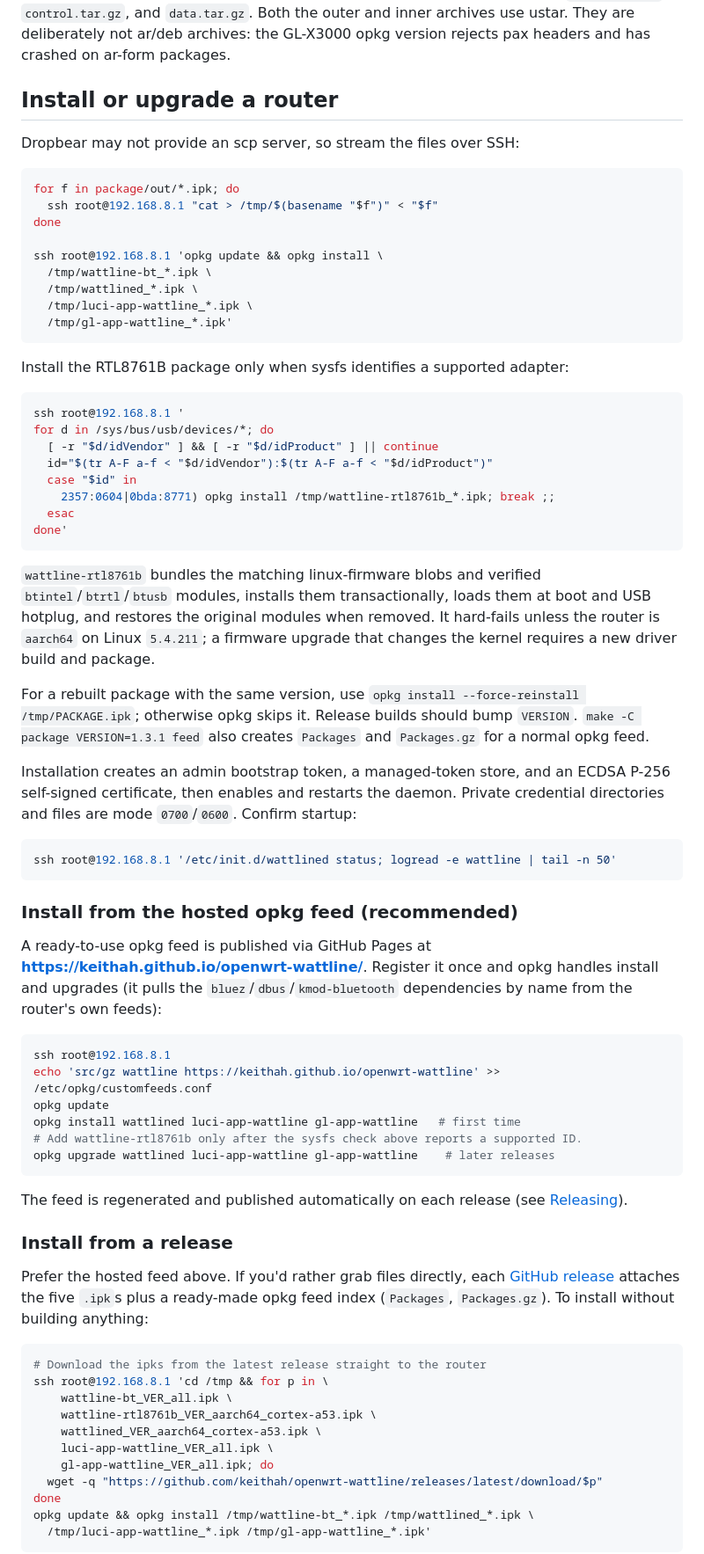
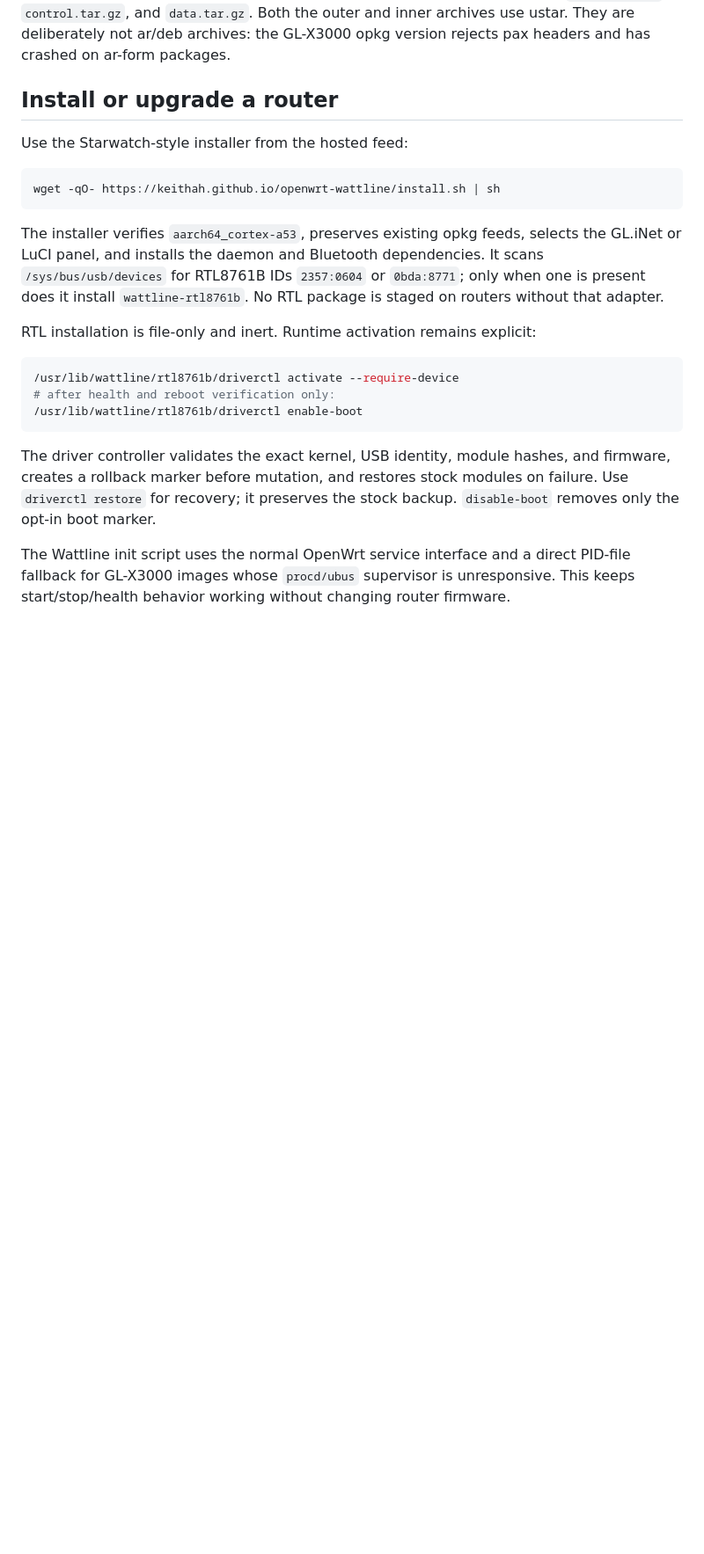
Before and after one commit to keithah/openwrt-wattline, a Markdown page: README.md, the part around one of its changes. Shown at 88% size. Rendered like a GitHub page; blank space fills up the shorter version.

Commit message:
docs: document guarded hosted installer workflow

````diff
--- a/README.md
+++ b/README.md
@@ -83,89 +83,33 @@ opkg version rejects pax headers and has crashed on ar-form packages.
 
 ## Install or upgrade a router
 
-Dropbear may not provide an scp server, so stream the files over SSH:
+Use the Starwatch-style installer from the hosted feed:
 
 ```sh
-for f in package/out/*.ipk; do
-  ssh root@192.168.8.1 "cat > /tmp/$(basename "$f")" < "$f"
-done
-
-ssh root@192.168.8.1 'opkg update && opkg install \
-  /tmp/wattline-bt_*.ipk \
-  /tmp/wattlined_*.ipk \
-  /tmp/luci-app-wattline_*.ipk \
-  /tmp/gl-app-wattline_*.ipk'
+wget -qO- https://keithah.github.io/openwrt-wattline/install.sh | sh
 ```
 
-Install the RTL8761B package only when sysfs identifies a supported adapter:
+The installer verifies `aarch64_cortex-a53`, preserves existing opkg feeds,
+selects the GL.iNet or LuCI panel, and installs the daemon and Bluetooth
+dependencies. It scans `/sys/bus/usb/devices` for RTL8761B IDs `2357:0604` or
+`0bda:8771`; only when one is present does it install
+`wattline-rtl8761b`. No RTL package is staged on routers without that adapter.
+
+RTL installation is file-only and inert. Runtime activation remains explicit:
 
 ```sh
-ssh root@192.168.8.1 '
-for d in /sys/bus/usb/devices/*; do
-  [ -r "$d/idVendor" ] && [ -r "$d/idProduct" ] || continue
-  id="$(tr A-F a-f < "$d/idVendor"):$(tr A-F a-f < "$d/idProduct")"
-  case "$id" in
-    2357:0604|0bda:8771) opkg install /tmp/wattline-rtl8761b_*.ipk; break ;;
-  esac
-done'
+/usr/lib/wattline/rtl8761b/driverctl activate --require-device
+# after health and reboot verification only:
+/usr/lib/wattline/rtl8761b/driverctl enable-boot
 ```
 
-`wattline-rtl8761b` bundles the matching linux-firmware blobs and verified
-`btintel`/`btrtl`/`btusb` modules, installs them transactionally, loads them at
-boot and USB hotplug, and restores the original modules when removed. It
-hard-fails unless the router is `aarch64` on Linux `5.4.211`; a firmware upgrade
-that changes the kernel requires a new driver build and package.
+The driver controller validates the exact kernel, USB identity, module hashes,
+and firmware, creates a rollback marker before mutation, and restores stock
+modules on failure. Use `driverctl restore` for recovery; it preserves the
+stock backup. `disable-boot` removes only the opt-in boot marker.
 
-For a rebuilt package with the same version, use
-`opkg install --force-reinstall /tmp/PACKAGE.ipk`; otherwise opkg skips it.
-Release builds should bump `VERSION`. `make -C package VERSION=1.3.1 feed`
-also creates `Packages` and `Packages.gz` for a normal opkg feed.
+The Wattline init script uses the normal OpenWrt service interface and a direct
+PID-file fallback for GL-X3000 images whose `procd/ubus` supervisor is
+unresponsive. This keeps start/stop/health behavior working without changing
+router firmware.
 
-Installation creates an admin bootstrap token, a managed-token store, and an
-ECDSA P-256 self-signed certificate, then enables and restarts the daemon.
-Private credential directories and files are mode `0700`/`0600`. Confirm startup:
-
-```sh
-ssh root@192.168.8.1 '/etc/init.d/wattlined status; logread -e wattline | tail -n 50'
-```
-
-### Install from the hosted opkg feed (recommended)
-
-A ready-to-use opkg feed is published via GitHub Pages at
-**https://keithah.github.io/openwrt-wattline/**. Register it once and opkg
-handles install and upgrades (it pulls the `bluez`/`dbus`/`kmod-bluetooth`
-dependencies by name from the router's own feeds):
-
-```sh
-ssh root@192.168.8.1
-echo 'src/gz wattline https://keithah.github.io/openwrt-wattline' >> /etc/opkg/customfeeds.conf
-opkg update
-opkg install wattlined luci-app-wattline gl-app-wattline   # first time
-# Add wattline-rtl8761b only after the sysfs check above reports a supported ID.
-opkg upgrade wattlined luci-app-wattline gl-app-wattline    # later releases
-```
-
-The feed is regenerated and published automatically on each release (see
-[Releasing](#releasing)).
-
-### Install from a release
-
-Prefer the hosted feed above. If you'd rather grab files directly, each
-[GitHub release](https://github.com/keithah/openwrt-wattline/releases) attaches
-the five `.ipk`s plus a ready-made opkg feed index (`Packages`, `Packages.gz`).
-To install without building anything:
-
-```sh
-# Download the ipks from the latest release straight to the router
-ssh root@192.168.8.1 'cd /tmp && for p in \
-    wattline-bt_VER_all.ipk \
-    wattline-rtl8761b_VER_aarch64_cortex-a53.ipk \
-    wattlined_VER_aarch64_cortex-a53.ipk \
-    luci-app-wattline_VER_all.ipk \
-    gl-app-wattline_VER_all.ipk; do
-  wget -q "https://github.com/keithah/openwrt-wattline/releases/latest/download/$p"
-done
-opkg update && opkg install /tmp/wattline-bt_*.ipk /tmp/wattlined_*.ipk \
-  /tmp/luci-app-wattline_*.ipk /tmp/gl-app-wattline_*.ipk'
-```
-
````
Also changed, not shown: other parts of README.md (+3 -23 lines), docs/gl-x3000-verification.md (+7 -7 lines).
